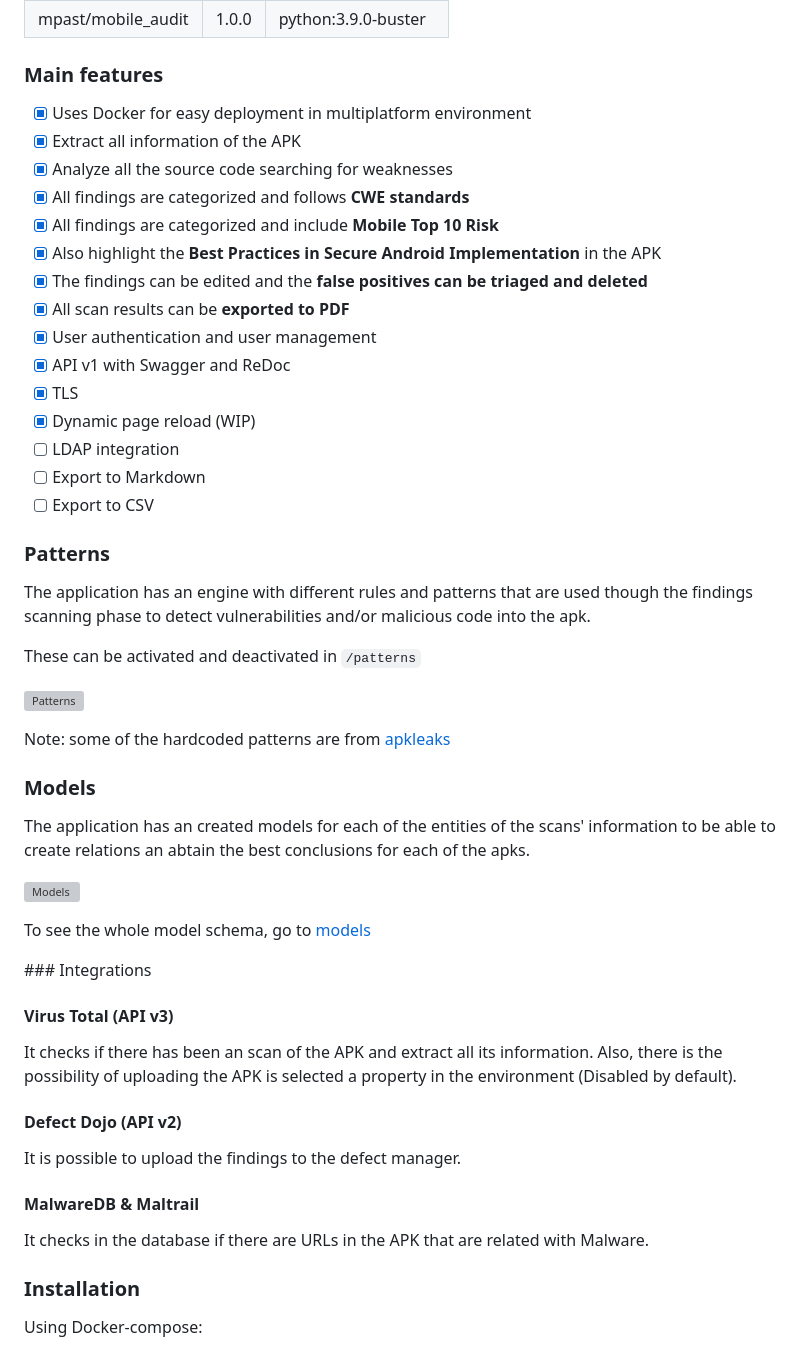
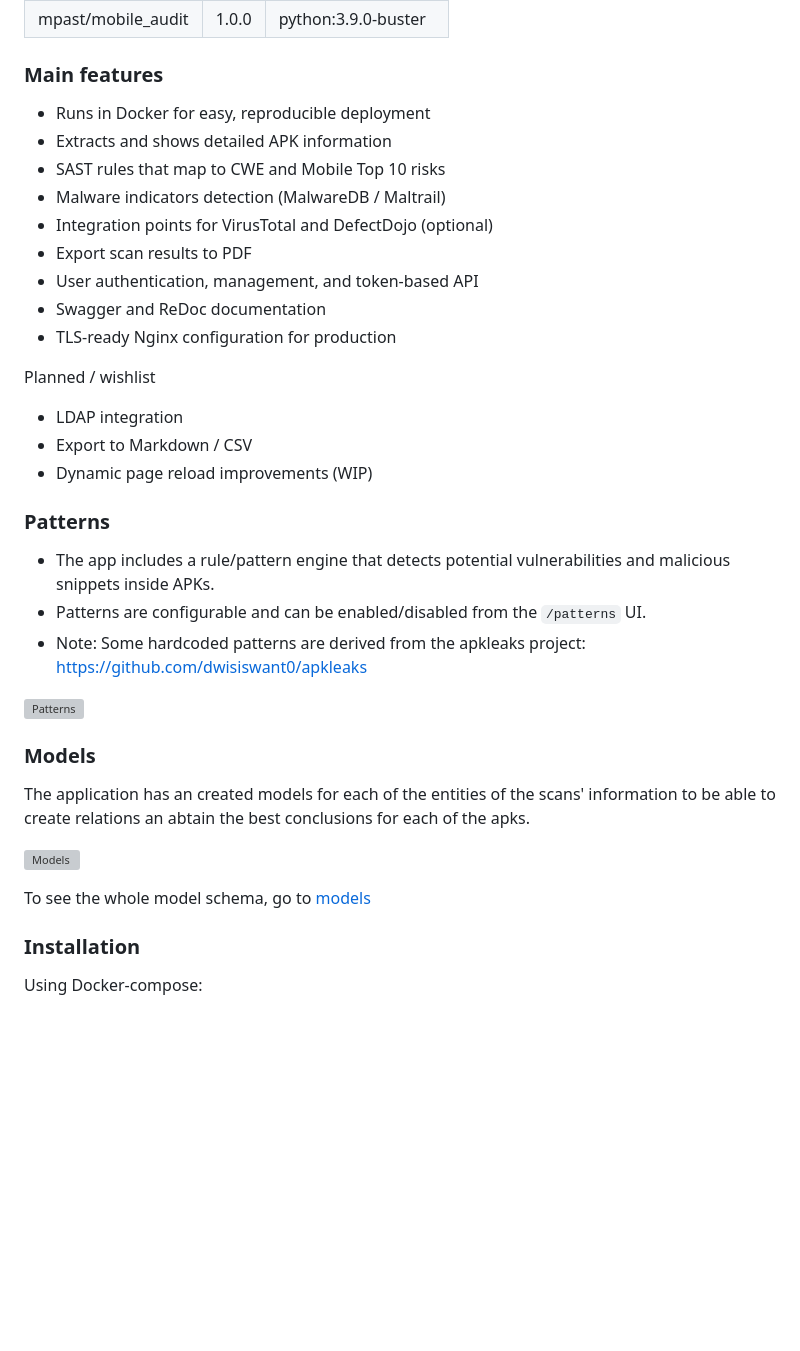
Before and after one commit to mpast/mobileAudit, a Markdown page: README.md, the part around one of its changes. Drawn GitHub-style; blank space fills up the shorter version; grey boxes are pictures that could not be loaded.

Commit message:
Update README for improved structure and content
Updated README to enhance structure and clarity, including new sections and details about features, installation, and environment variables.

```diff
--- a/README.md
+++ b/README.md
@@ -71,32 +68,27 @@ Image is based on python buster. Link to [Docker Hub image](https://hub.docker.c
 | mpast/mobile_audit | 1.0.0 | python:3.9.0-buster  |
 
 ### Main features
+- Runs in Docker for easy, reproducible deployment
+- Extracts and shows detailed APK information
+- SAST rules that map to CWE and Mobile Top 10 risks
+- Malware indicators detection (MalwareDB / Maltrail)
+- Integration points for VirusTotal and DefectDojo (optional)
+- Export scan results to PDF
+- User authentication, management, and token-based API
+- Swagger and ReDoc documentation
+- TLS-ready Nginx configuration for production
 
-- [x] Uses Docker for easy deployment in multiplatform environment
-- [x] Extract all information of the APK
-- [x] Analyze all the source code searching for weaknesses
-- [x] All findings are categorized and follows **CWE standards**
-- [x] All findings are categorized and include **Mobile Top 10 Risk**
-- [x] Also highlight the **Best Practices in Secure Android Implementation** in the APK
-- [x] The findings can be edited and the **false positives can be triaged and deleted**
-- [x] All scan results can be **exported to PDF**
-- [x] User authentication and user management
-- [x] API v1 with Swagger and ReDoc
-- [x] TLS
-- [x] Dynamic page reload (WIP)
-- [ ] LDAP integration
-- [ ] Export to Markdown
-- [ ] Export to CSV
+Planned / wishlist
+- LDAP integration
+- Export to Markdown / CSV
+- Dynamic page reload improvements (WIP)
 
 ### Patterns
-
-The application has an engine with different rules and patterns that are used though the findings scanning phase to detect vulnerabilities and/or malicious code into the apk.
-
-These can be activated and deactivated in `/patterns`
+- The app includes a rule/pattern engine that detects potential vulnerabilities and malicious snippets inside APKs.
+- Patterns are configurable and can be enabled/disabled from the `/patterns` UI.
+- Note: Some hardcoded patterns are derived from the apkleaks project: https://github.com/dwisiswant0/apkleaks
 
 ![Patterns](app/static/patterns.png)
-
-Note: some of the hardcoded patterns are from [apkleaks](https://github.com/dwisiswant0/apkleaks)
 
 ### Models
 The application has an created models for each of the entities of the scans' information to be able to create relations an abtain the best conclusions for each of the apks.
@@ -105,19 +97,6 @@ The application has an created models for each of the entities of the scans' inf
 
 To see the whole model schema, go to [models](app/static/models.png)
 
-### Integrations
-
-#### Virus Total (API v3)
-
-It checks if there has been an scan of the APK and extract all its information. Also, there is the possibility of uploading the APK is selected a property in the environment (Disabled by default).
-
-#### Defect Dojo (API v2)
-
-It is possible to upload the findings to the defect manager.
-
-#### MalwareDB & Maltrail
-
-It checks in the database if there are URLs in the APK that are related with Malware.
 
 ### Installation
 
```
Also changed, not shown: other parts of README.md (+34 -53 lines).
